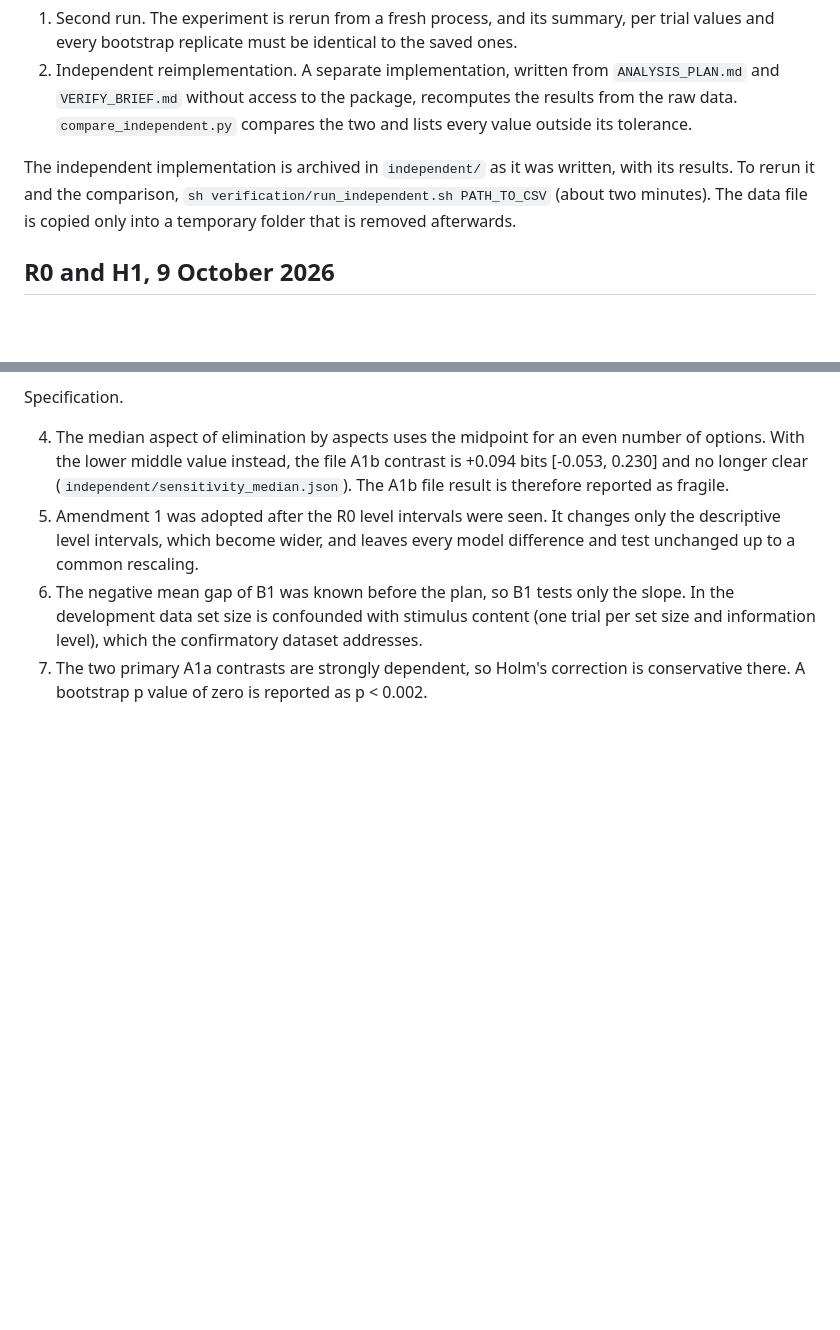
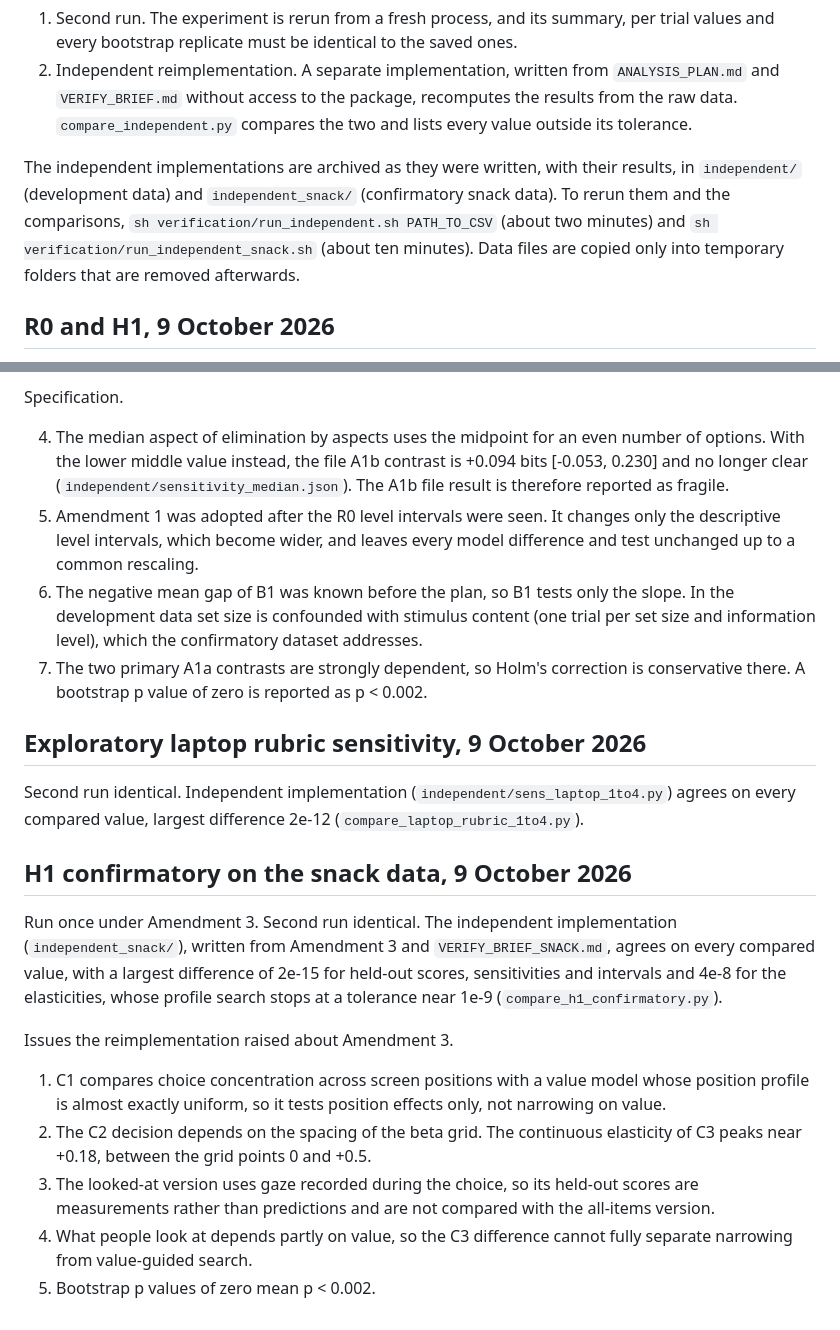
Before and after one commit to ucchol/overload-prediction, a Markdown page: verification/README.md, 2 parts joined by grey strips. Drawn GitHub-style; blank space fills up the shorter version.

```diff
--- a/verification/README.md
+++ b/verification/README.md
@@ -5,7 +5,7 @@ Every reported result passes two checks before it is shown.
 1. Second run. The experiment is rerun from a fresh process, and its summary, per trial values and every bootstrap replicate must be identical to the saved ones.
 2. Independent reimplementation. A separate implementation, written from `ANALYSIS_PLAN.md` and `VERIFY_BRIEF.md` without access to the package, recomputes the results from the raw data. `compare_independent.py` compares the two and lists every value outside its tolerance.
 
-The independent implementation is archived in `independent/` as it was written, with its results. To rerun it and the comparison, `sh verification/run_independent.sh PATH_TO_CSV` (about two minutes). The data file is copied only into a temporary folder that is removed afterwards.
+The independent implementations are archived as they were written, with their results, in `independent/` (development data) and `independent_snack/` (confirmatory snack data). To rerun them and the comparisons, `sh verification/run_independent.sh PATH_TO_CSV` (about two minutes) and `sh verification/run_independent_snack.sh` (about ten minutes). Data files are copied only into temporary folders that are removed afterwards.
 
 ## R0 and H1, 9 October 2026
 
@@ -26,3 +26,19 @@ Specification.
 5. Amendment 1 was adopted after the R0 level intervals were seen. It changes only the descriptive level intervals, which become wider, and leaves every model difference and test unchanged up to a common rescaling.
 6. The negative mean gap of B1 was known before the plan, so B1 tests only the slope. In the development data set size is confounded with stimulus content (one trial per set size and information level), which the confirmatory dataset addresses.
 7. The two primary A1a contrasts are strongly dependent, so Holm's correction is conservative there. A bootstrap p value of zero is reported as p < 0.002.
+
+## Exploratory laptop rubric sensitivity, 9 October 2026
+
+Second run identical. Independent implementation (`independent/sens_laptop_1to4.py`) agrees on every compared value, largest difference 2e-12 (`compare_laptop_rubric_1to4.py`).
+
+## H1 confirmatory on the snack data, 9 October 2026
+
+Run once under Amendment 3. Second run identical. The independent implementation (`independent_snack/`), written from Amendment 3 and `VERIFY_BRIEF_SNACK.md`, agrees on every compared value, with a largest difference of 2e-15 for held-out scores, sensitivities and intervals and 4e-8 for the elasticities, whose profile search stops at a tolerance near 1e-9 (`compare_h1_confirmatory.py`).
+
+Issues the reimplementation raised about Amendment 3.
+
+1. C1 compares choice concentration across screen positions with a value model whose position profile is almost exactly uniform, so it tests position effects only, not narrowing on value.
+2. The C2 decision depends on the spacing of the beta grid. The continuous elasticity of C3 peaks near +0.18, between the grid points 0 and +0.5.
+3. The looked-at version uses gaze recorded during the choice, so its held-out scores are measurements rather than predictions and are not compared with the all-items version.
+4. What people look at depends partly on value, so the C3 difference cannot fully separate narrowing from value-guided search.
+5. Bootstrap p values of zero mean p < 0.002.
```
Also changed, not shown: STORY.md (+27 -1 lines), results/h1_confirmatory/table_h1_confirmatory.md (added, +69 -0 lines), verification/VERIFY_BRIEF_SNACK.md (added, +53 -0 lines), results/h1_confirmatory/fig_h1_confirmatory.png (added), 15 other files.
